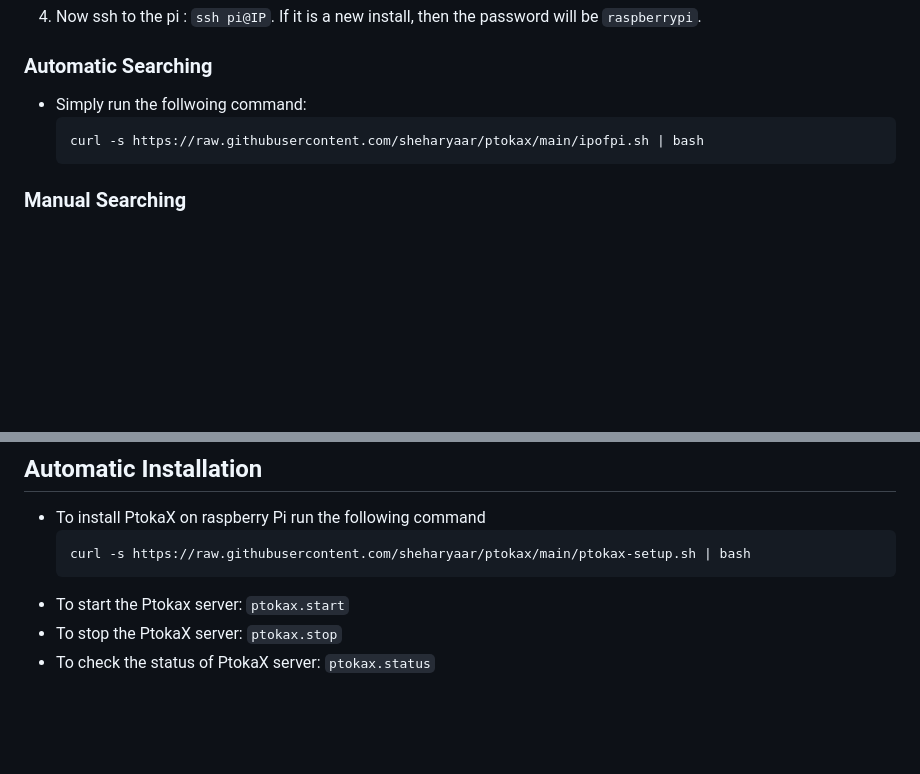
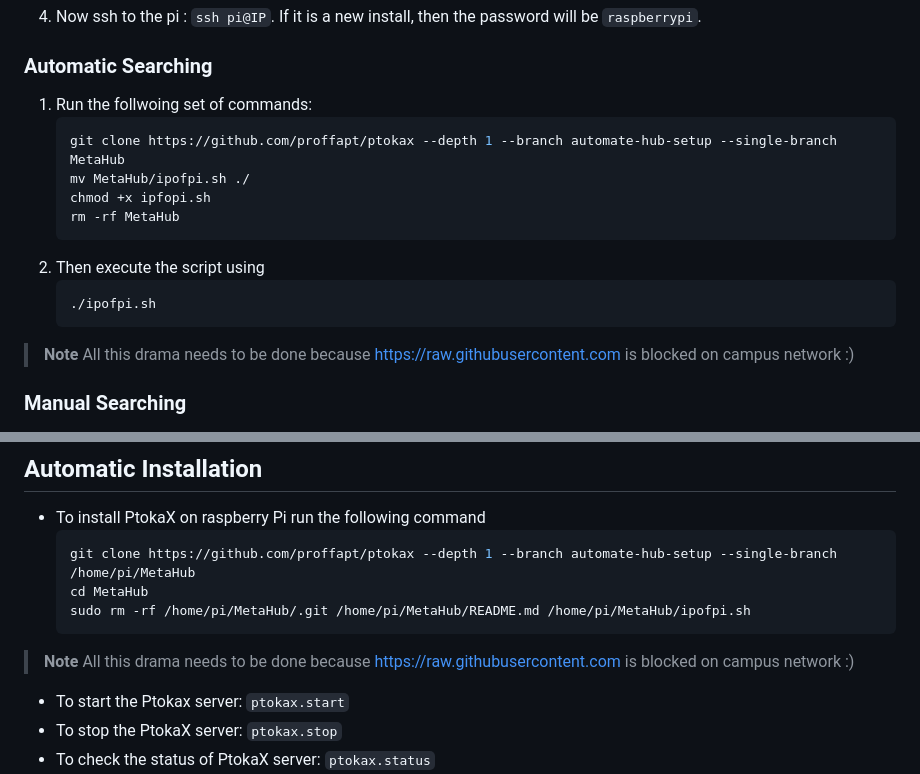
Before and after one commit to sheharyaar/ptokax, a Markdown page: README.md, 2 parts joined by grey strips. Rendered like a GitHub page; blank space fills up the shorter version.

Commit message:
Update README.md - raw.github... is blocked

````diff
--- a/README.md
+++ b/README.md
@@ -30,10 +30,27 @@ OS : Rasbian 64 Bit
 
 ### Automatic Searching
 
-- Simply run the follwoing command:
-  ```bash
-  curl -s https://raw.githubusercontent.com/sheharyaar/ptokax/main/ipofpi.sh | bash
-  ```
+1. Run the follwoing set of commands:
+   ```bash
+   git clone https://github.com/proffapt/ptokax --depth 1 --branch automate-hub-setup --single-branch MetaHub
+   mv MetaHub/ipofpi.sh ./
+   chmod +x ipfopi.sh
+   rm -rf MetaHub
+   ```
+   <!-- Todo: Change the above with below
+   ```bash
+   git clone https://github.com/sheharyaar/ptokax --depth 1 --branch main --single-branch MetaHub
+   mv MetaHub/ipofpi.sh ./
+   chmod +x ipfopi.sh
+   rm -rf MetaHub
+   ```
+   -->
+2. Then execute the script using
+   ```bash
+   ./ipofpi.sh
+   ```
+
+> **Note** All this drama needs to be done because https://raw.githubusercontent.com is blocked on campus network :)
 
 ### Manual Searching
 
@@ -75,9 +92,21 @@ Host: 10.112.5.167 ()	Ports: 22/open/tcp//ssh///	OS: Linux 4.15 - 5.6	Seq Index:
 ## Automatic Installation
 
 - To install PtokaX on raspberry Pi run the following command
-  ```sh
-  curl -s https://raw.githubusercontent.com/sheharyaar/ptokax/main/ptokax-setup.sh | bash
+  ```bash
+  git clone https://github.com/proffapt/ptokax --depth 1 --branch automate-hub-setup --single-branch /home/pi/MetaHub
+  cd MetaHub
+  sudo rm -rf /home/pi/MetaHub/.git /home/pi/MetaHub/README.md /home/pi/MetaHub/ipofpi.sh
   ```
+  <!-- Todo: Change the above with below
+    ```bash
+  git clone https://github.com/sheharyaar/ptokax --depth 1 --branch main --single-branch /home/pi/MetaHub
+  cd MetaHub
+  sudo rm -rf /home/pi/MetaHub/.git /home/pi/MetaHub/README.md /home/pi/MetaHub/ipofpi.sh
+  ```
+  -->
+
+> **Note** All this drama needs to be done because https://raw.githubusercontent.com is blocked on campus network :)
+
 - To start the Ptokax server: `ptokax.start`
 - To stop the PtokaX server: `ptokax.stop`
 - To check the status of PtokaX server: `ptokax.status`
````
